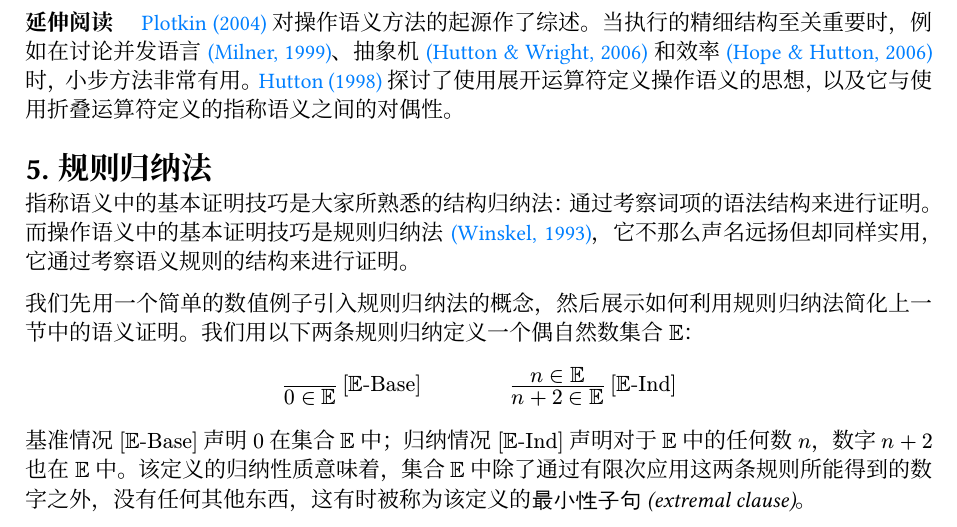
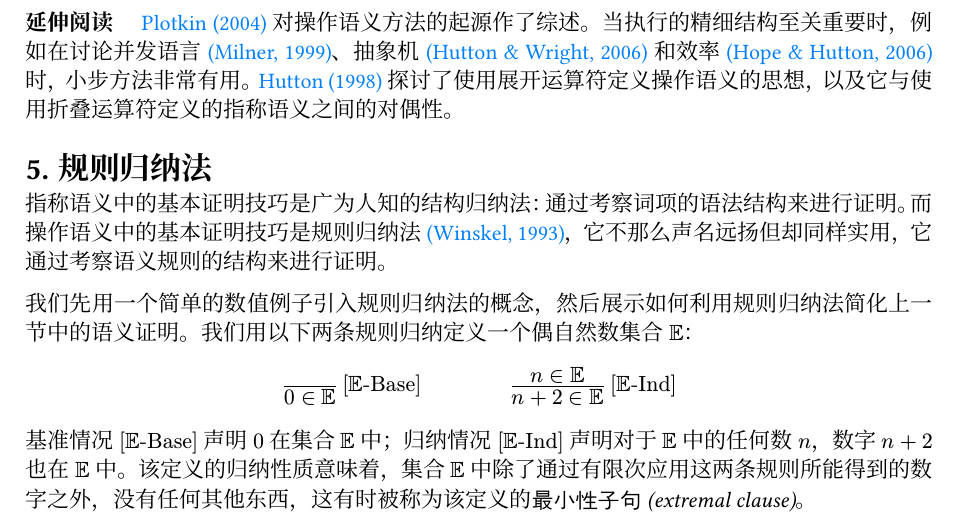
Before and after one commit to chuigda/CoreBlogPHP-NG, a Typst document (content/research/pl-semantics-1-2-3.typ, which reads content/research/pl-semantics-1-2-3/5-rule-induction.typ): part of page 8 of 17, cut so that both start at the same text. Compiled offline with Typst 0.15; a missing font is replaced by an installed copy or a similar font.

```diff
--- a/content/research/pl-semantics-1-2-3/5-rule-induction.typ
+++ b/content/research/pl-semantics-1-2-3/5-rule-induction.typ
@@ -2,7 +2,7 @@
 
 = 规则归纳法
 
-指称语义中的基本证明技巧是大家所熟悉的结构归纳法：通过考察词项的语法结构来进行证明。而操作语义中的基本证明技巧是规则归纳法 #link("Winskel 1993")[(Winskel, 1993)]，它不那么声名远扬但却同样实用，它通过考察语义规则的结构来进行证明。
+指称语义中的基本证明技巧是广为人知的结构归纳法：通过考察词项的语法结构来进行证明。而操作语义中的基本证明技巧是规则归纳法 #link("Winskel 1993")[(Winskel, 1993)]，它不那么声名远扬但却同样实用，它通过考察语义规则的结构来进行证明。
 
 我们先用一个简单的数值例子引入规则归纳法的概念，然后展示如何利用规则归纳法简化上一节中的语义证明。我们用以下两条规则归纳定义一个偶自然数集合 $EE$：
 
```
